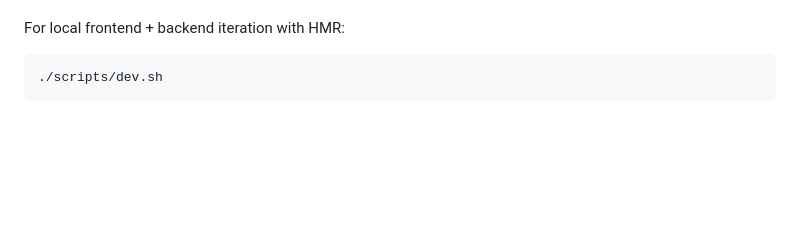
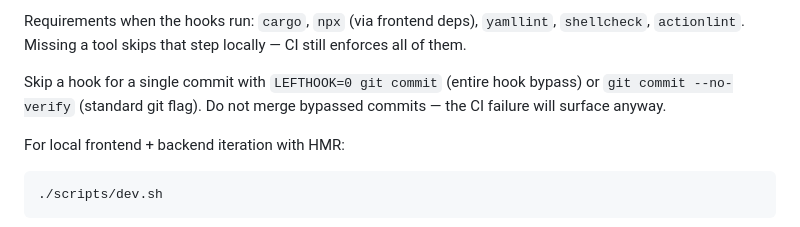
Before and after one commit to w3champions/meshmon, a Markdown page: README.md, the part around one of its changes. Drawn GitHub-style; blank space fills up the shorter version.

Commit message:
docs: document published GHCR images, local CI checks, and lefthook

```diff
--- a/README.md
+++ b/README.md
@@ -86,3 +144,10 @@ external-Grafana datasource wiring, vmalert-vs-AM explainer).
+Requirements when the hooks run: `cargo`, `npx` (via frontend deps),
+`yamllint`, `shellcheck`, `actionlint`. Missing a tool skips that step
+locally — CI still enforces all of them.
+
+Skip a hook for a single commit with `LEFTHOOK=0 git commit` (entire
+hook bypass) or `git commit --no-verify` (standard git flag). Do not
+merge bypassed commits — the CI failure will surface anyway.
 
 For local frontend + backend iteration with HMR:
 
```
Also changed, not shown: other parts of README.md (+58 -0 lines), docs/deployment.md (+27 -10 lines).
